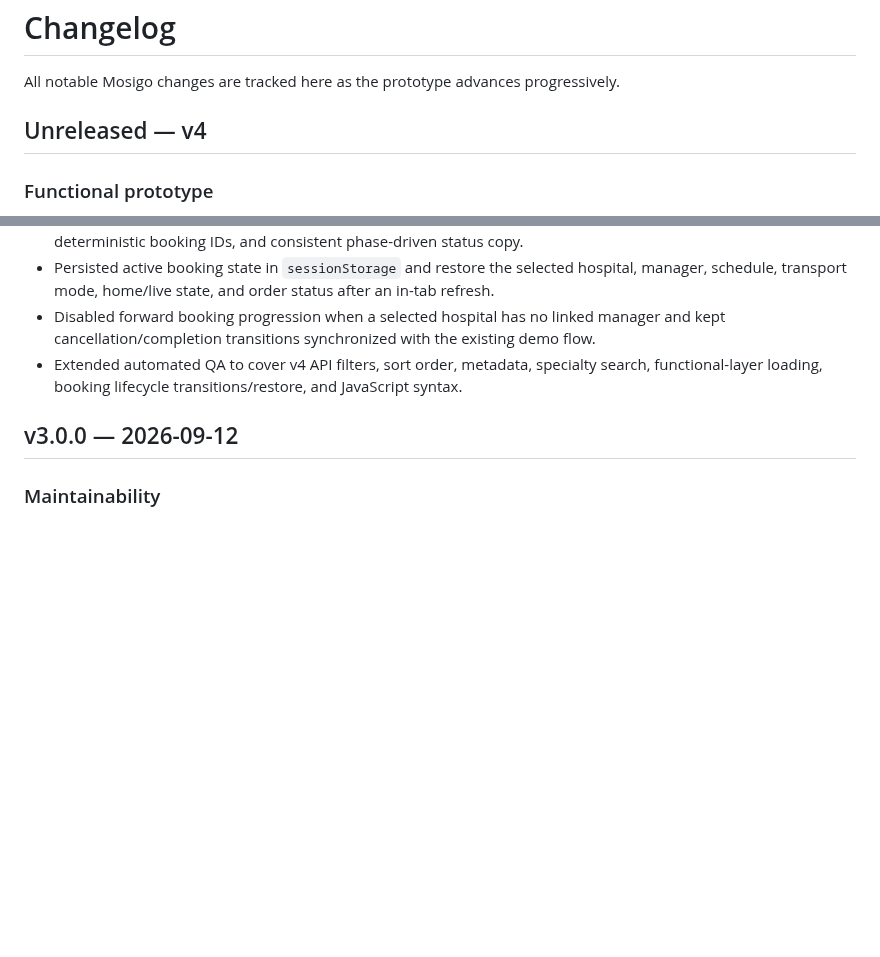
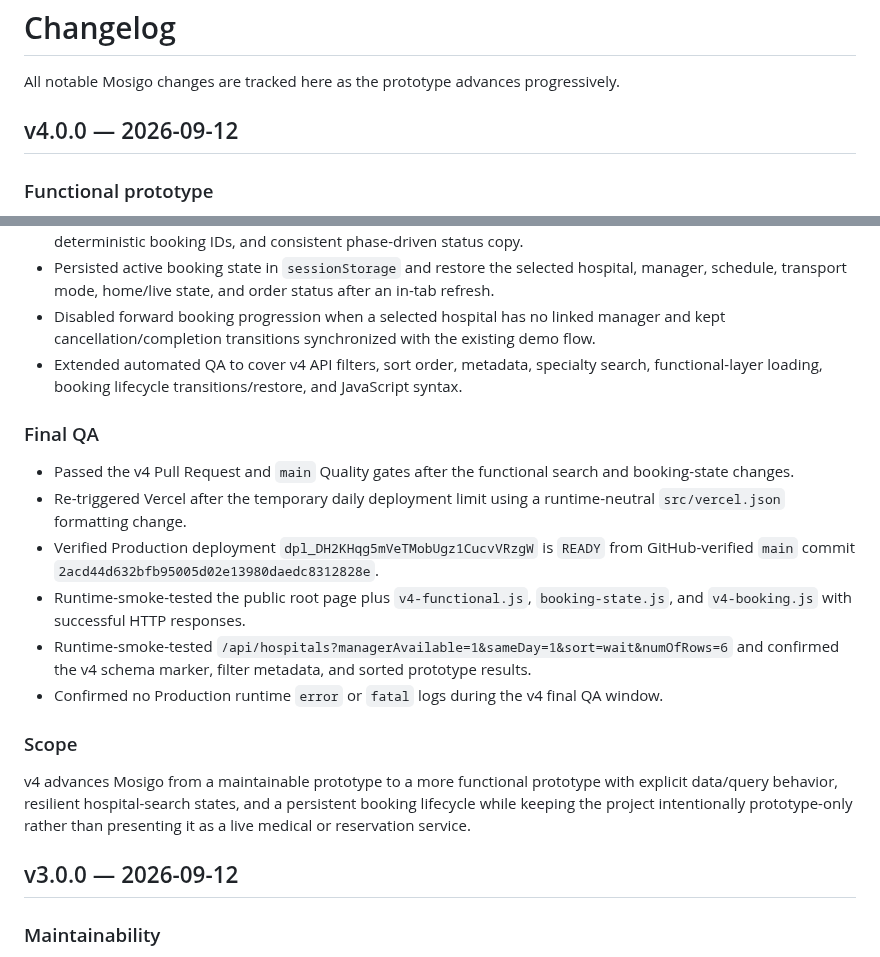
Before and after one commit to dohyunkimmm/mosigo, a Markdown page: CHANGELOG.md, 2 parts joined by grey strips. Rendered like a GitHub page; blank space fills up the shorter version.

Commit message:
release(v4): finalize changelog and QA record

```diff
--- a/CHANGELOG.md
+++ b/CHANGELOG.md
@@ -2,7 +2,7 @@
 
 All notable Mosigo changes are tracked here as the prototype advances progressively.
 
-## Unreleased — v4
+## v4.0.0 — 2026-09-12
 
 ### Functional prototype
 - Enriched the prototype hospital dataset with stable IDs, ratings, review counts, specialties, linked-manager availability, same-day availability, open/closed state, and prototype wait-time data.
@@ -17,6 +17,17 @@ All notable Mosigo changes are tracked here as the prototype advances progressiv
 - Persisted active booking state in `sessionStorage` and restore the selected hospital, manager, schedule, transport mode, home/live state, and order status after an in-tab refresh.
 - Disabled forward booking progression when a selected hospital has no linked manager and kept cancellation/completion transitions synchronized with the existing demo flow.
 - Extended automated QA to cover v4 API filters, sort order, metadata, specialty search, functional-layer loading, booking lifecycle transitions/restore, and JavaScript syntax.
+
+### Final QA
+- Passed the v4 Pull Request and `main` Quality gates after the functional search and booking-state changes.
+- Re-triggered Vercel after the temporary daily deployment limit using a runtime-neutral `src/vercel.json` formatting change.
+- Verified Production deployment `dpl_DH2KHqg5mVeTMobUgz1CucvVRzgW` is `READY` from GitHub-verified `main` commit `2acd44d632bfb95005d02e13980daedc8312828e`.
+- Runtime-smoke-tested the public root page plus `v4-functional.js`, `booking-state.js`, and `v4-booking.js` with successful HTTP responses.
+- Runtime-smoke-tested `/api/hospitals?managerAvailable=1&sameDay=1&sort=wait&numOfRows=6` and confirmed the v4 schema marker, filter metadata, and sorted prototype results.
+- Confirmed no Production runtime `error` or `fatal` logs during the v4 final QA window.
+
+### Scope
+v4 advances Mosigo from a maintainable prototype to a more functional prototype with explicit data/query behavior, resilient hospital-search states, and a persistent booking lifecycle while keeping the project intentionally prototype-only rather than presenting it as a live medical or reservation service.
 
 ## v3.0.0 — 2026-09-12
 
```
